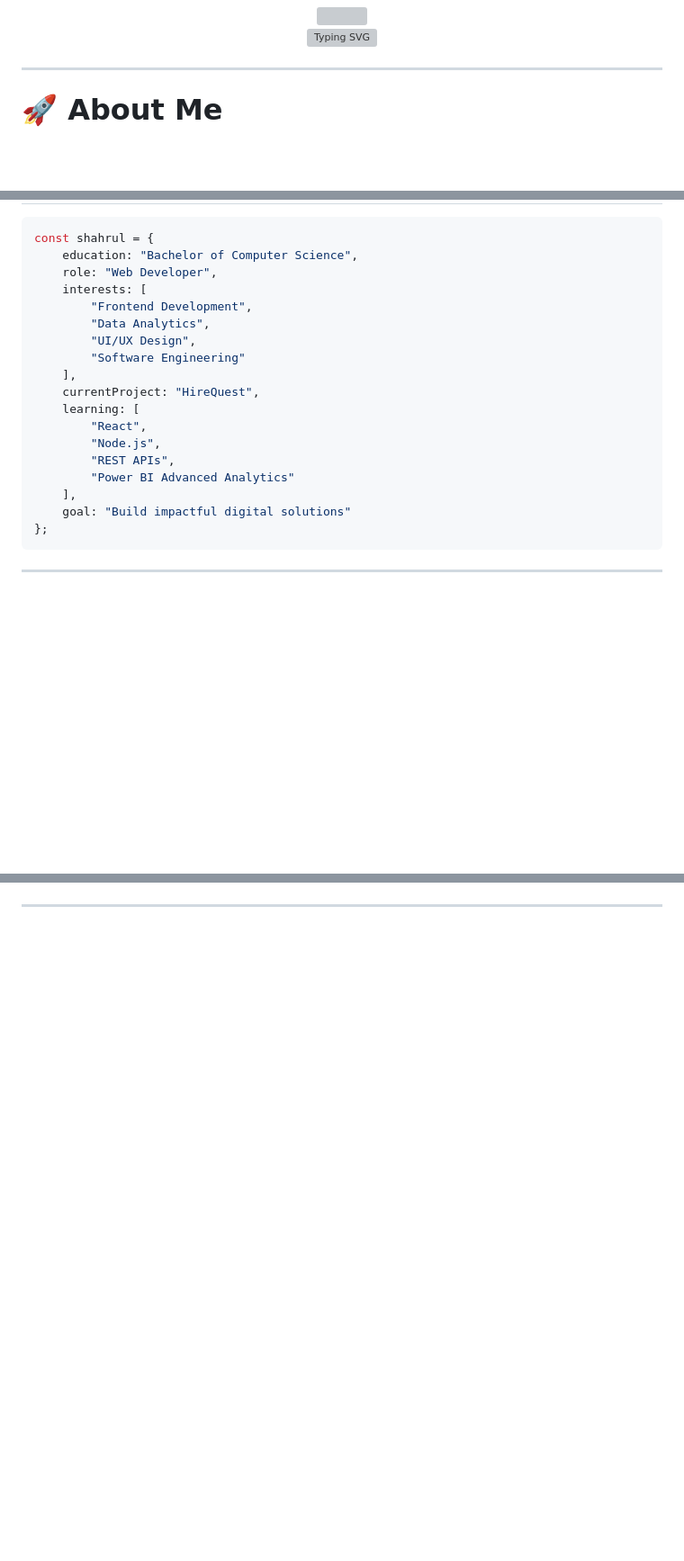
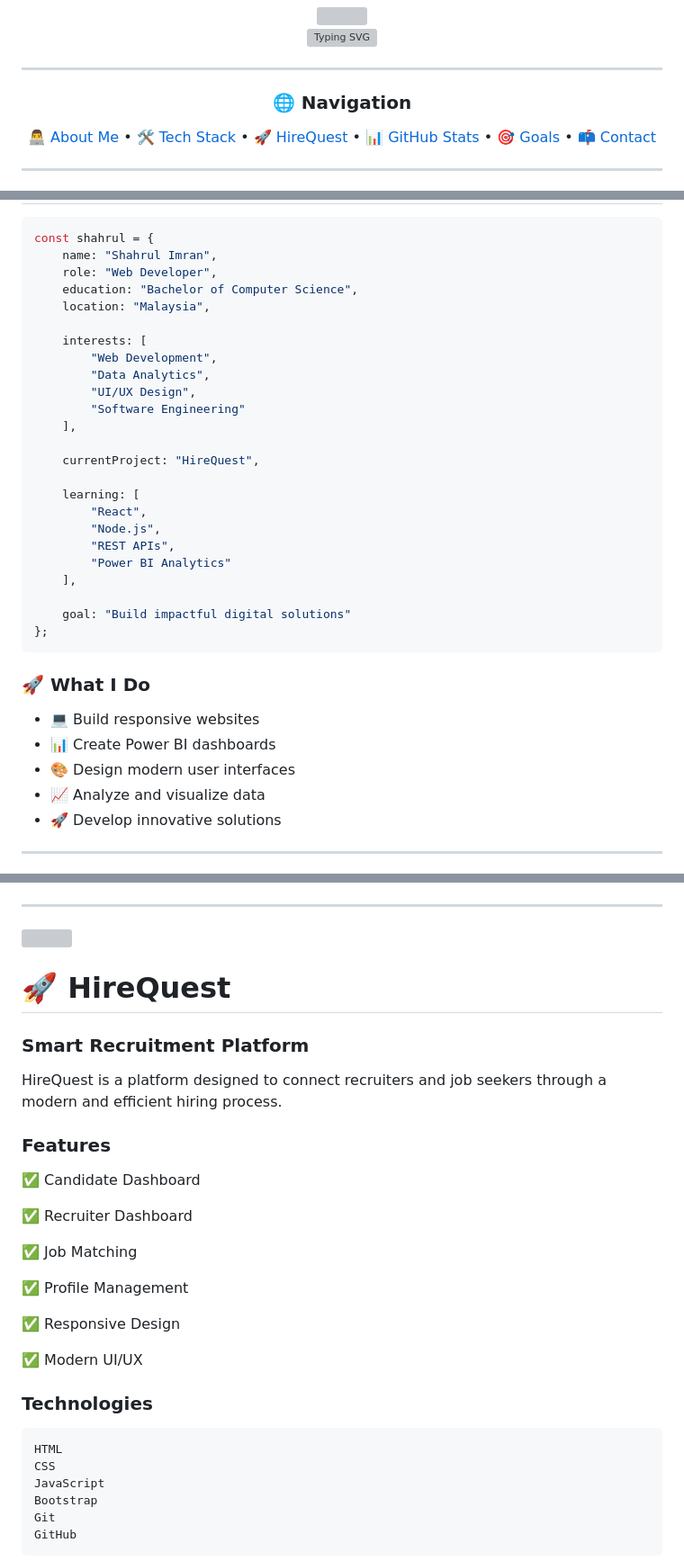
Before and after one commit to shahrulimrandev-source/shahrulimrandev-source, a Markdown page: README.md, 3 parts joined by grey strips. Shown at 90% size. GitHub-like rendering; blank space fills up the shorter version; grey boxes are pictures that could not be loaded.

````diff
--- a/README.md
+++ b/README.md
@@ -12,4 +8,18 @@
 
 ---
 
-# 🚀 About Me
+<div align="center">
+
+### 🌐 Navigation
+
+[👨‍💻 About Me](#-about-me) •
+[🛠 Tech Stack](#-tech-stack) •
+[🚀 HireQuest](#-hirequest) •
+[📊 GitHub Stats](#-github-statistics) •
+[🎯 Goals](#-current-goals) •
+[📫 Contact](#-contact-me)
+
+</div>
+
+---
+
@@ -16,24 +29,38 @@
 
 ```javascript
 const shahrul = {
+    name: "Shahrul Imran",
+    role: "Web Developer",
     education: "Bachelor of Computer Science",
-    role: "Web Developer",
+    location: "Malaysia",
+
     interests: [
-        "Frontend Development",
+        "Web Development",
         "Data Analytics",
         "UI/UX Design",
         "Software Engineering"
     ],
+
     currentProject: "HireQuest",
+
     learning: [
         "React",
         "Node.js",
         "REST APIs",
-        "Power BI Advanced Analytics"
+        "Power BI Analytics"
     ],
+
     goal: "Build impactful digital solutions"
 };
 ```
 
+### 🚀 What I Do
+
+- 💻 Build responsive websites
+- 📊 Create Power BI dashboards
+- 🎨 Design modern user interfaces
+- 📈 Analyze and visualize data
+- 🚀 Develop innovative solutions
+
 ---
 
@@ -65,2 +102,36 @@ const shahrul = {
 
 ---
+
+<img width="100%" src="https://capsule-render.vercel.app/api?type=rect&height=100&color=0:1E293B,100:38BDF8&text=HIREQUEST&fontColor=ffffff&fontSize=35"/>
+
+# 🚀 HireQuest
+
+### Smart Recruitment Platform
+
+HireQuest is a platform designed to connect recruiters and job seekers through a modern and efficient hiring process.
+
+### Features
+
+✅ Candidate Dashboard
+
+✅ Recruiter Dashboard
+
+✅ Job Matching
+
+✅ Profile Management
+
+✅ Responsive Design
+
+✅ Modern UI/UX
+
+### Technologies
+
+```text
+HTML
+CSS
+JavaScript
+Bootstrap
+Git
+GitHub
+```
+
````
Also changed, not shown: other parts of README.md (+67 -94 lines).
